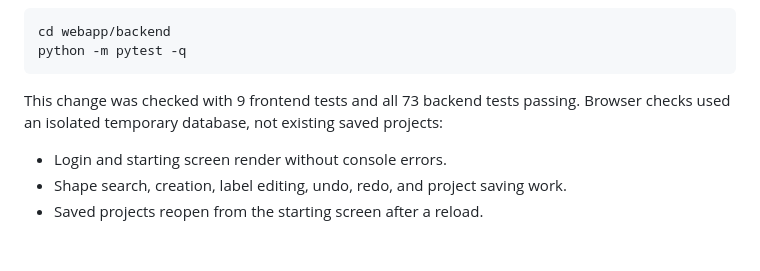
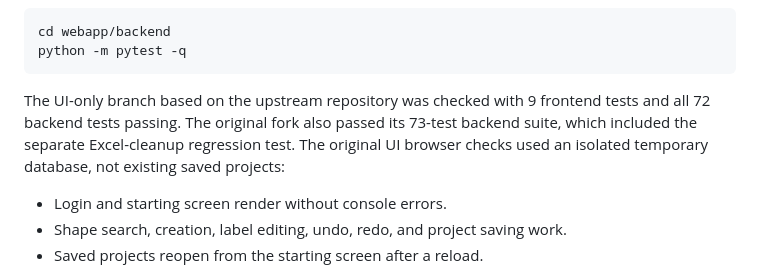
Before and after one commit to JC230903/dungen, a Markdown page: docs/editor-ui-polish.md, the part around the change. GitHub-like rendering; blank space fills up the shorter version.

Commit message:
docs: record UI verification against upstream baseline

````diff
--- a/docs/editor-ui-polish.md
+++ b/docs/editor-ui-polish.md
@@ -55,8 +55,10 @@ cd webapp/backend
 python -m pytest -q
 ```
 
-This change was checked with 9 frontend tests and all 73 backend tests passing.
-Browser checks used an isolated temporary database, not existing saved projects:
+The UI-only branch based on the upstream repository was checked with 9 frontend
+tests and all 72 backend tests passing. The original fork also passed its 73-test
+backend suite, which included the separate Excel-cleanup regression test.
+The original UI browser checks used an isolated temporary database, not existing saved projects:
 
 - Login and starting screen render without console errors.
 - Shape search, creation, label editing, undo, redo, and project saving work.
````
